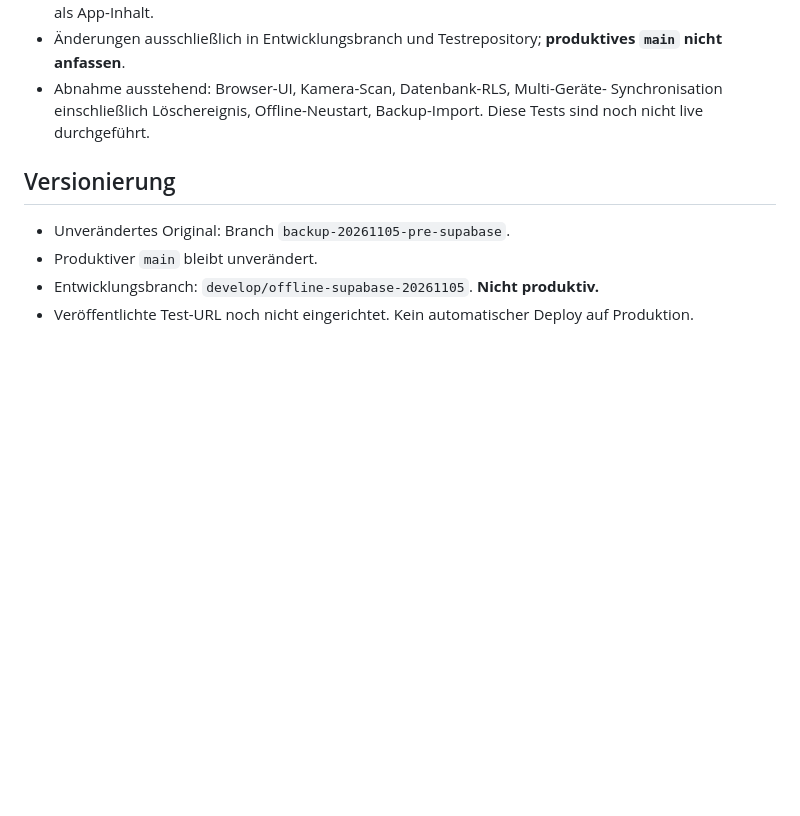
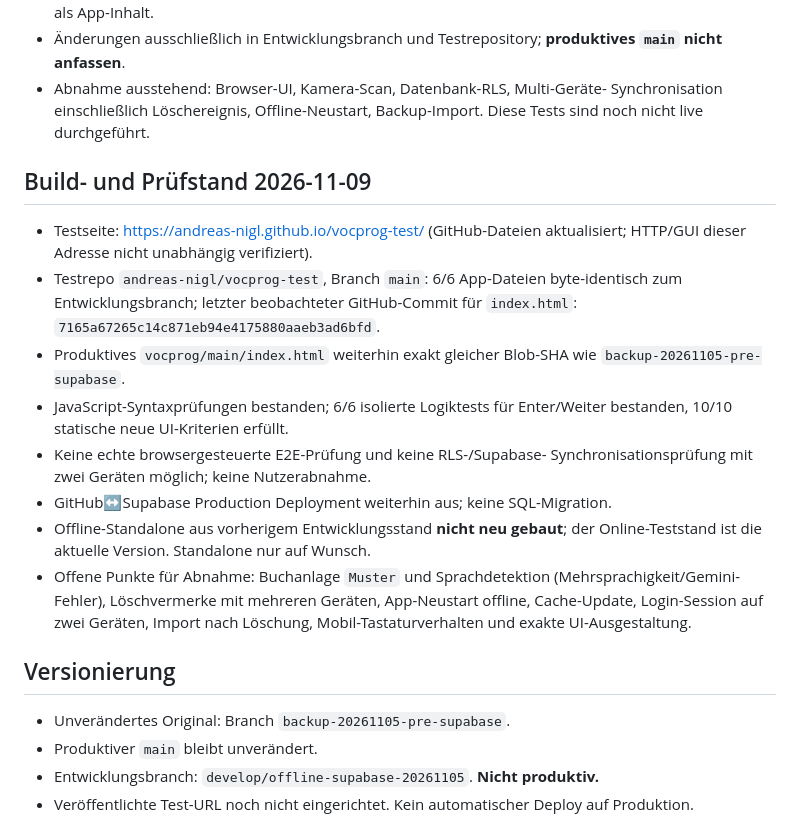
Before and after one commit to andreas-nigl/vocprog, a Markdown page: PROJECT_HANDOFF.md, the part around the change. GitHub-like rendering; blank space fills up the shorter version.

Commit message:
docs: hand off deployed 0.3 test build, tested paths and remaining acceptance risks

```diff
--- a/PROJECT_HANDOFF.md
+++ b/PROJECT_HANDOFF.md
@@ -107,6 +107,26 @@
   Synchronisation einschließlich Löschereignis, Offline-Neustart,
   Backup-Import. Diese Tests sind noch nicht live durchgeführt.
 
+## Build- und Prüfstand 2026-11-09
+- Testseite: https://andreas-nigl.github.io/vocprog-test/
+  (GitHub-Dateien aktualisiert; HTTP/GUI dieser Adresse nicht unabhängig verifiziert).
+- Testrepo `andreas-nigl/vocprog-test`, Branch `main`: 6/6 App-Dateien
+  byte-identisch zum Entwicklungsbranch; letzter beobachteter GitHub-Commit
+  für `index.html`: `7165a67265c14c871eb94e4175880aaeb3ad6bfd`.
+- Produktives `vocprog/main/index.html` weiterhin exakt gleicher Blob-SHA
+  wie `backup-20261105-pre-supabase`.
+- JavaScript-Syntaxprüfungen bestanden; 6/6 isolierte Logiktests für
+  Enter/Weiter bestanden, 10/10 statische neue UI-Kriterien erfüllt.
+- Keine echte browsergesteuerte E2E-Prüfung und keine RLS-/Supabase-
+  Synchronisationsprüfung mit zwei Geräten möglich; keine Nutzerabnahme.
+- GitHub↔Supabase Production Deployment weiterhin aus; keine SQL-Migration.
+- Offline-Standalone aus vorherigem Entwicklungsstand **nicht neu gebaut**;
+  der Online-Teststand ist die aktuelle Version. Standalone nur auf Wunsch.
+- Offene Punkte für Abnahme: Buchanlage `Muster` und Sprachdetektion
+  (Mehrsprachigkeit/Gemini-Fehler), Löschvermerke mit mehreren Geräten,
+  App-Neustart offline, Cache-Update, Login-Session auf zwei Geräten,
+  Import nach Löschung, Mobil-Tastaturverhalten und exakte UI-Ausgestaltung.
+
 ## Versionierung
 - Unverändertes Original: Branch `backup-20261105-pre-supabase`.
 - Produktiver `main` bleibt unverändert.
```
